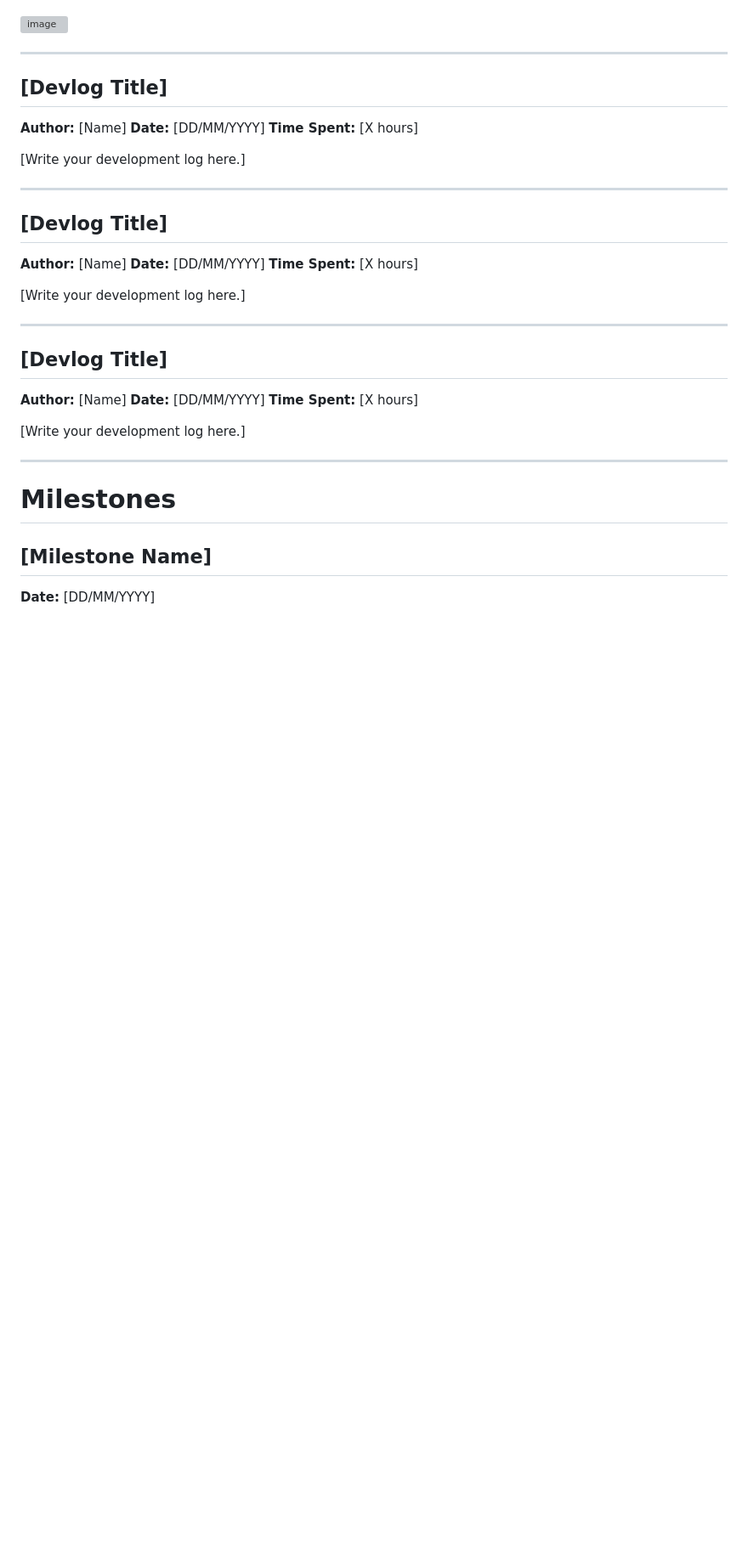
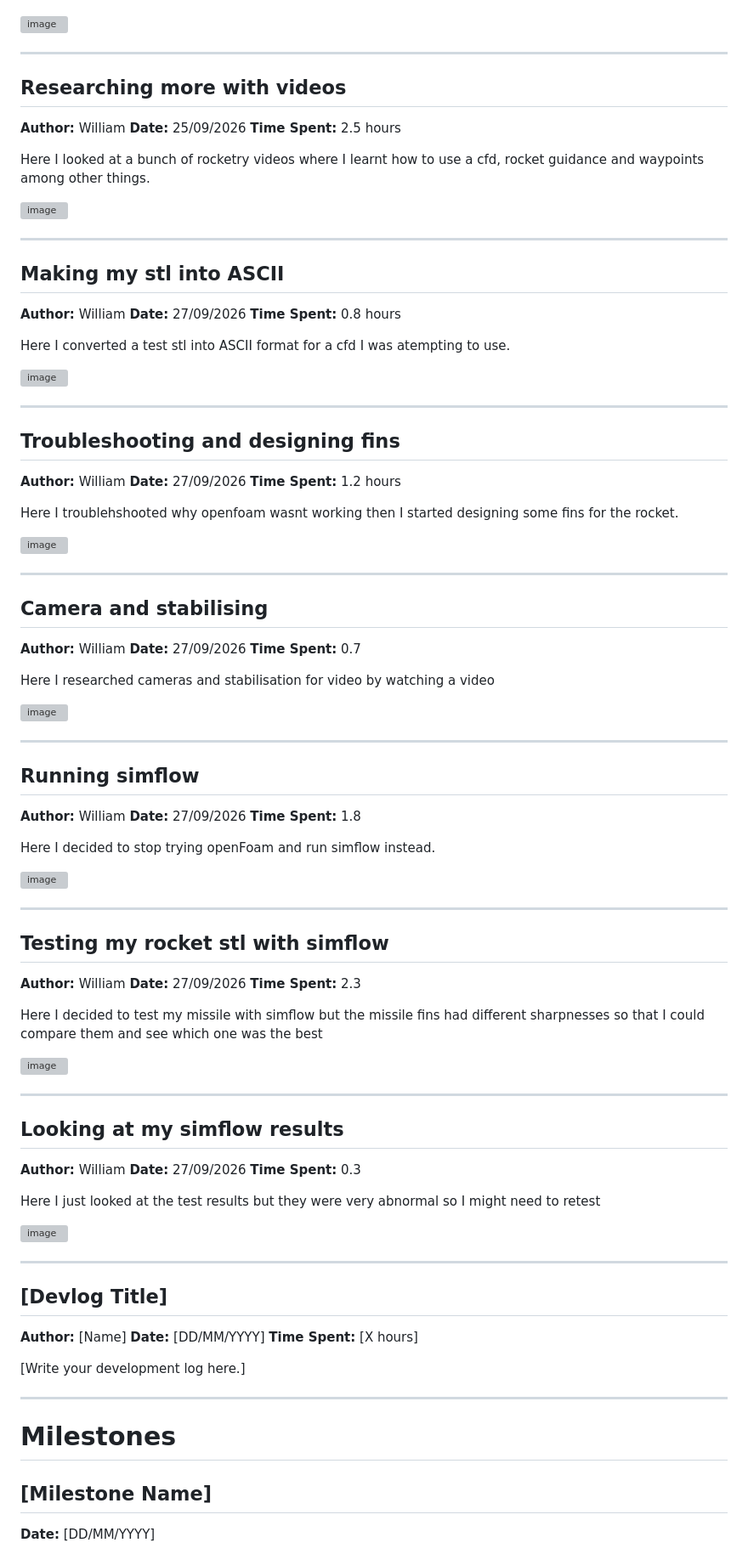
Before and after one commit to Zoomwag/Vantis-X, a Markdown page: JOURNAL.md, the part around the change. Shown at 85% size. GitHub-like rendering; blank space fills up the shorter version; grey boxes are pictures that could not be loaded.

```diff
--- a/JOURNAL.md
+++ b/JOURNAL.md
@@ -321,22 +321,94 @@ This is the circuit for the charger for the baord. It is really cool because it
 
 ---
 
-## [Devlog Title]
+## Researching more with videos
 
-**Author:** [Name]
-**Date:** [DD/MM/YYYY]
-**Time Spent:** [X hours]
+**Author:** William
+**Date:** 25/09/2026
+**Time Spent:** 2.5 hours
 
-[Write your development log here.]
+Here I looked at a bunch of rocketry videos where I learnt how to use a cfd, rocket guidance and waypoints among other things.
+
+
+<img width="1170" height="962" alt="image" src="https://github.com/user-attachments/assets/527256a8-5823-4e3b-be1f-6442df565bbf" />
 
 ---
-## [Devlog Title]
+## Making my stl into ASCII
 
-**Author:** [Name]
-**Date:** [DD/MM/YYYY]
-**Time Spent:** [X hours]
+**Author:** William
+**Date:** 27/09/2026
+**Time Spent:** 0.8 hours
 
-[Write your development log here.]
+Here I converted a test stl into ASCII format for a cfd I was atempting to use.
+
+
+<img width="1917" height="1078" alt="image" src="https://github.com/user-attachments/assets/67bd611e-de00-4ee8-b2fd-371bd2d79efc" />
+
+
+---
+
+## Troubleshooting and designing fins
+
+**Author:** William
+**Date:** 27/09/2026
+**Time Spent:** 1.2 hours
+
+Here I troublehshooted why openfoam wasnt working then I started designing some fins for the rocket.
+
+<img width="1717" height="726" alt="image" src="https://github.com/user-attachments/assets/7e706d81-df17-4628-8f00-f418fe2cd91b" />
+
+
+---
+
+## Camera and stabilising
+
+**Author:** William
+**Date:** 27/09/2026
+**Time Spent:** 0.7
+
+Here I researched cameras and stabilisation for video by watching a video
+
+
+<img width="1243" height="778" alt="image" src="https://github.com/user-attachments/assets/0829f7ab-271e-427c-9f9f-5dd6b000f9ab" />
+
+---
+
+## Running simflow
+
+**Author:** William
+**Date:** 27/09/2026
+**Time Spent:** 1.8
+
+Here I decided to stop trying openFoam and run simflow instead.
+
+<img width="1622" height="950" alt="image" src="https://github.com/user-attachments/assets/ac25b34c-c5b5-4452-9e17-bb32216e2e82" />
+
+
+---
+
+## Testing my rocket stl with simflow
+
+**Author:** William
+**Date:** 27/09/2026
+**Time Spent:** 2.3
+
+Here I decided to test my missile with simflow but the missile fins had different sharpnesses so that I could compare them and see which one was the best
+
+<img width="1917" height="973" alt="image" src="https://github.com/user-attachments/assets/8401ab90-0fc3-4641-92d1-76f75629d13f" />
+
+
+---
+
+## Looking at my simflow results
+
+**Author:** William
+**Date:** 27/09/2026
+**Time Spent:** 0.3
+
+Here I just looked at the test results but they were very abnormal so I might need to retest
+
+<img width="1917" height="953" alt="image" src="https://github.com/user-attachments/assets/06c16000-068d-48b3-9007-8327c0dc71fb" />
+
 
 ---
 
```
